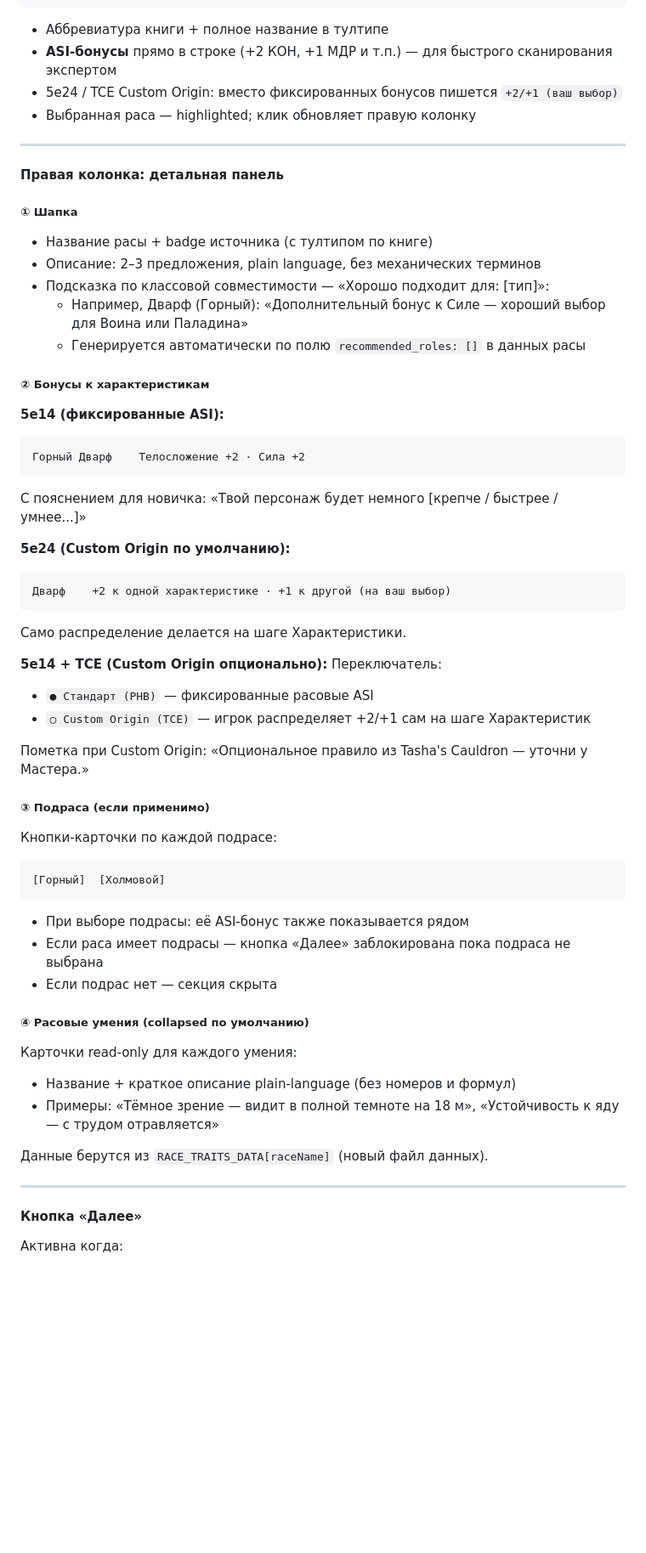
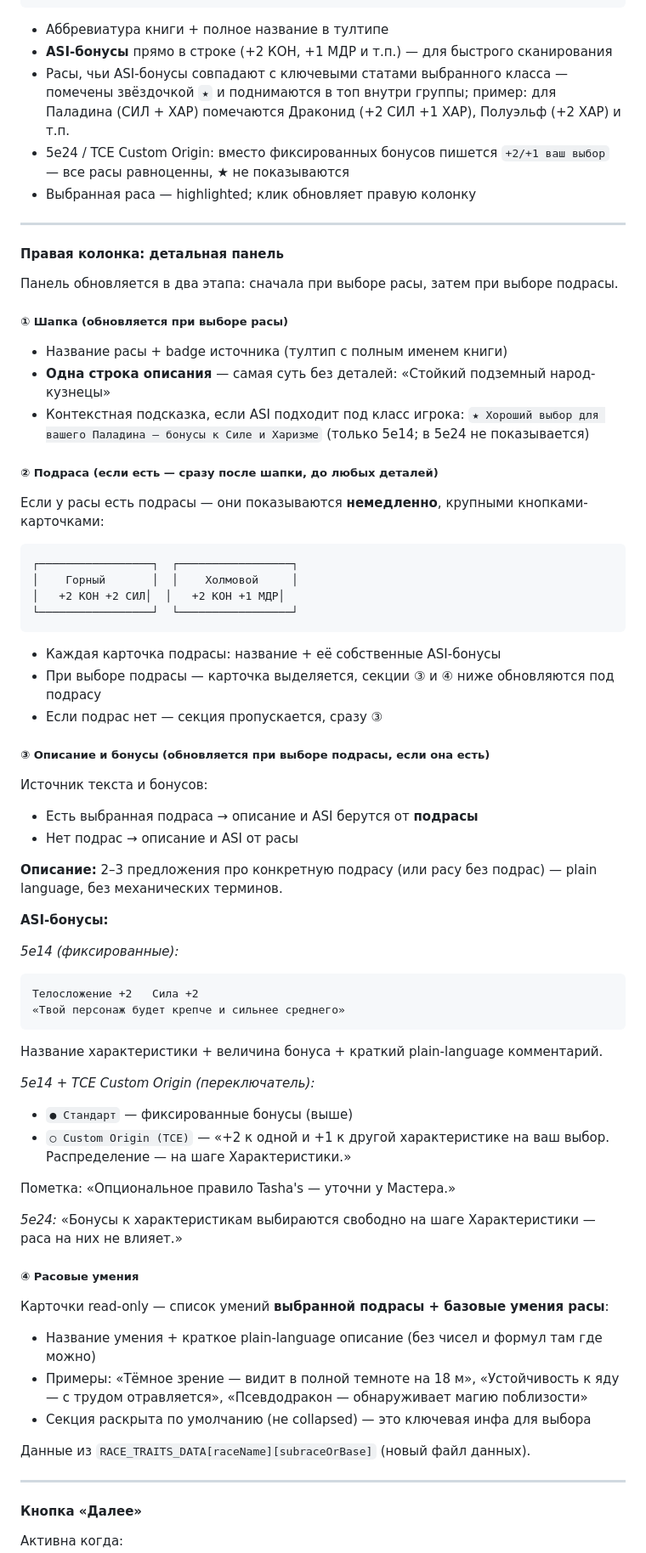
Before and after one commit to ArtChaosData/HeroSummoner, a Markdown page: docs/SPECIFICATION.md, the part around one of its changes. Shown at 85% size. GitHub-like rendering; blank space fills up the shorter version.

Commit message:
docs(spec): Race step UX rework v0.12 — subrace first, class-aware hints
List changes:
- Races matching chosen class key stats marked with ★ and sorted to top of group
- Star hints disabled in 5e24/Custom Origin mode (all races equal)

Detail panel flow — two-stage update:
1. Race click → one-liner description + subrace buttons (if any) immediately
2. Subrace click → updates description/ASI/traits below

Subrace section now shows immediately after header (before description/bonuses):
- Large subrace cards with their own ASI values visible
- Sections ③④ update to reflect selected subrace data

Removed generic recommended_roles field — replaced with dynamic class-stat matching

Co-Authored-By: Claude Sonnet 4.6 <noreply@anthropic.com>

````diff
--- a/docs/SPECIFICATION.md
+++ b/docs/SPECIFICATION.md
@@ -658,60 +658,72 @@
 ```
 
 - Аббревиатура книги + полное название в тултипе
-- **ASI-бонусы** прямо в строке (+2 КОН, +1 МДР и т.п.) — для быстрого сканирования экспертом
-- 5e24 / TCE Custom Origin: вместо фиксированных бонусов пишется `+2/+1 (ваш выбор)`
+- **ASI-бонусы** прямо в строке (+2 КОН, +1 МДР и т.п.) — для быстрого сканирования
+- Расы, чьи ASI-бонусы совпадают с ключевыми статами выбранного класса — помечены звёздочкой `★` и поднимаются в топ внутри группы; пример: для Паладина (СИЛ + ХАР) помечаются Драконид (+2 СИЛ +1 ХАР), Полуэльф (+2 ХАР) и т.п.
+- 5e24 / TCE Custom Origin: вместо фиксированных бонусов пишется `+2/+1 ваш выбор` — все расы равноценны, ★ не показываются
 - Выбранная раса — highlighted; клик обновляет правую колонку
 
 ---
 
 #### Правая колонка: детальная панель
 
-##### ① Шапка
+Панель обновляется в два этапа: сначала при выборе расы, затем при выборе подрасы.
 
-- Название расы + badge источника (с тултипом по книге)
-- Описание: 2–3 предложения, plain language, без механических терминов
-- Подсказка по классовой совместимости — «Хорошо подходит для: [тип]»:
-  - Например, Дварф (Горный): «Дополнительный бонус к Силе — хороший выбор для Воина или Паладина»
-  - Генерируется автоматически по полю `recommended_roles: []` в данных расы
+##### ① Шапка (обновляется при выборе расы)
 
-##### ② Бонусы к характеристикам
+- Название расы + badge источника (тултип с полным именем книги)
+- **Одна строка описания** — самая суть без деталей: «Стойкий подземный народ-кузнецы»
+- Контекстная подсказка, если ASI подходит под класс игрока: `★ Хороший выбор для вашего Паладина — бонусы к Силе и Харизме` (только 5e14; в 5e24 не показывается)
 
-**5e14 (фиксированные ASI):**
+##### ② Подраса (если есть — сразу после шапки, до любых деталей)
+
+Если у расы есть подрасы — они показываются **немедленно**, крупными кнопками-карточками:
+
 ```
-Горный Дварф    Телосложение +2 · Сила +2
+┌─────────────────┐  ┌─────────────────┐
+│    Горный       │  │    Холмовой     │
+│   +2 КОН +2 СИЛ│  │   +2 КОН +1 МДР│
+└─────────────────┘  └─────────────────┘
 ```
-С пояснением для новичка: «Твой персонаж будет немного [крепче / быстрее / умнее...]»
 
-**5e24 (Custom Origin по умолчанию):**
+- Каждая карточка подрасы: название + её собственные ASI-бонусы
+- При выборе подрасы — карточка выделяется, секции ③ и ④ ниже обновляются под подрасу
+- Если подрас нет — секция пропускается, сразу ③
+
+##### ③ Описание и бонусы (обновляется при выборе подрасы, если она есть)
+
+Источник текста и бонусов:
+- Есть выбранная подраса → описание и ASI берутся от **подрасы**
+- Нет подрас → описание и ASI от расы
+
+**Описание:** 2–3 предложения про конкретную подрасу (или расу без подрас) — plain language, без механических терминов.
+
+**ASI-бонусы:**
+
+_5e14 (фиксированные):_
 ```
-Дварф    +2 к одной характеристике · +1 к другой (на ваш выбор)
+Телосложение +2   Сила +2
+«Твой персонаж будет крепче и сильнее среднего»
 ```
-Само распределение делается на шаге Характеристики.
+Название характеристики + величина бонуса + краткий plain-language комментарий.
 
-**5e14 + TCE (Custom Origin опционально):**
-Переключатель:
-- `● Стандарт (PHB)` — фиксированные расовые ASI
-- `○ Custom Origin (TCE)` — игрок распределяет +2/+1 сам на шаге Характеристик
+_5e14 + TCE Custom Origin (переключатель):_
+- `● Стандарт` — фиксированные бонусы (выше)
+- `○ Custom Origin (TCE)` — «+2 к одной и +1 к другой характеристике на ваш выбор. Распределение — на шаге Характеристики.»
 
-Пометка при Custom Origin: «Опциональное правило из Tasha's Cauldron — уточни у Мастера.»
+Пометка: «Опциональное правило Tasha's — уточни у Мастера.»
 
-##### ③ Подраса (если применимо)
+_5e24:_ «Бонусы к характеристикам выбираются свободно на шаге Характеристики — раса на них не влияет.»
 
-Кнопки-карточки по каждой подрасе:
-```
-[Горный]  [Холмовой]
-```
-- При выборе подрасы: её ASI-бонус также показывается рядом
-- Если раса имеет подрасы — кнопка «Далее» заблокирована пока подраса не выбрана
-- Если подрас нет — секция скрыта
+##### ④ Расовые умения
 
-##### ④ Расовые умения (collapsed по умолчанию)
+Карточки read-only — список умений **выбранной подрасы + базовые умения расы**:
 
-Карточки read-only для каждого умения:
-- Название + краткое описание plain-language (без номеров и формул)
-- Примеры: «Тёмное зрение — видит в полной темноте на 18 м», «Устойчивость к яду — с трудом отравляется»
+- Название умения + краткое plain-language описание (без чисел и формул там где можно)
+- Примеры: «Тёмное зрение — видит в полной темноте на 18 м», «Устойчивость к яду — с трудом отравляется», «Псевдодракон — обнаруживает магию поблизости»
+- Секция раскрыта по умолчанию (не collapsed) — это ключевая инфа для выбора
 
-Данные берутся из `RACE_TRAITS_DATA[raceName]` (новый файл данных).
+Данные из `RACE_TRAITS_DATA[raceName][subraceOrBase]` (новый файл данных).
 
 ---
 
````
Also changed, not shown: other parts of docs/SPECIFICATION.md (+1 -1 lines).
